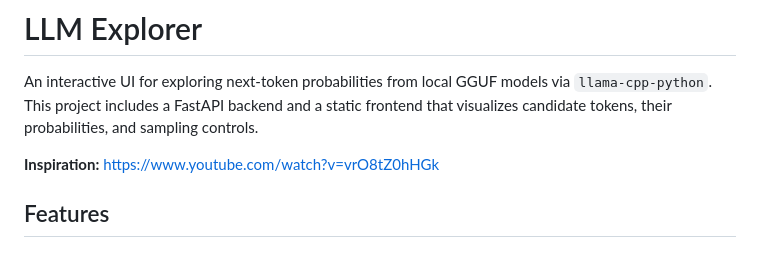
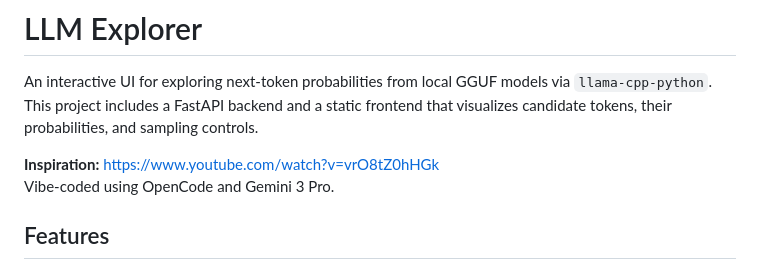
Before and after one commit to natesilva/llm-explorer, a Markdown page: README.md, the part around the change. Rendered like a GitHub page.

Commit message:
docs: add OpenCode and Gemini 3 Pro credit to README

```diff
--- a/README.md
+++ b/README.md
@@ -3,6 +3,7 @@
 An interactive UI for exploring next-token probabilities from local GGUF models via `llama-cpp-python`. This project includes a FastAPI backend and a static frontend that visualizes candidate tokens, their probabilities, and sampling controls.
 
 **Inspiration:** https://www.youtube.com/watch?v=vrO8tZ0hHGk
+Vibe-coded using OpenCode and Gemini 3 Pro.
 
 ## Features
 
```
